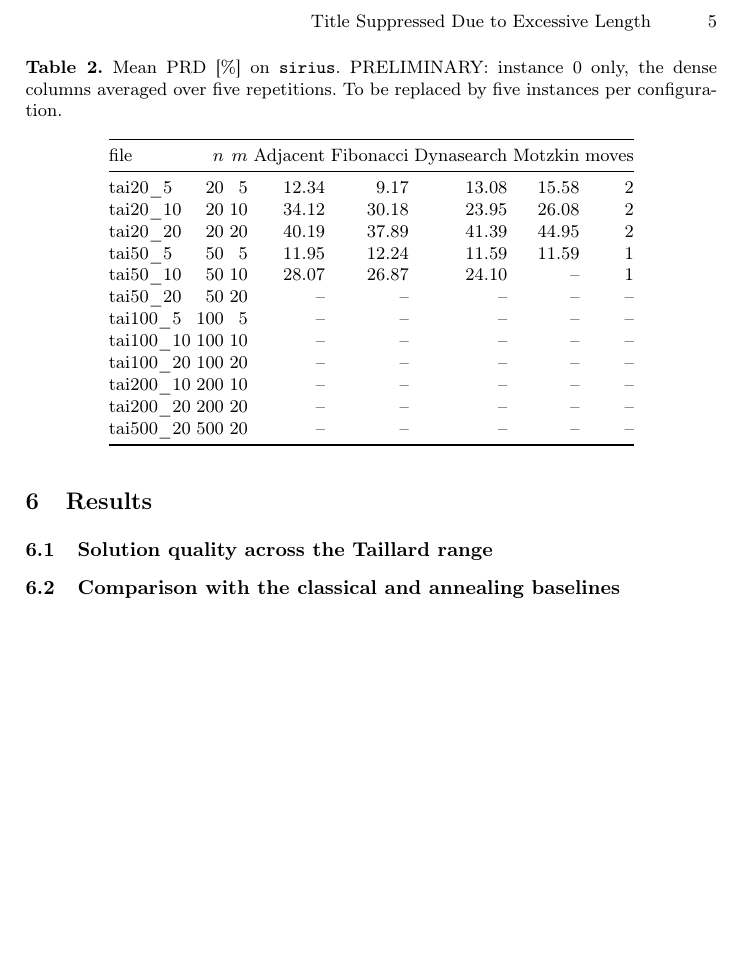
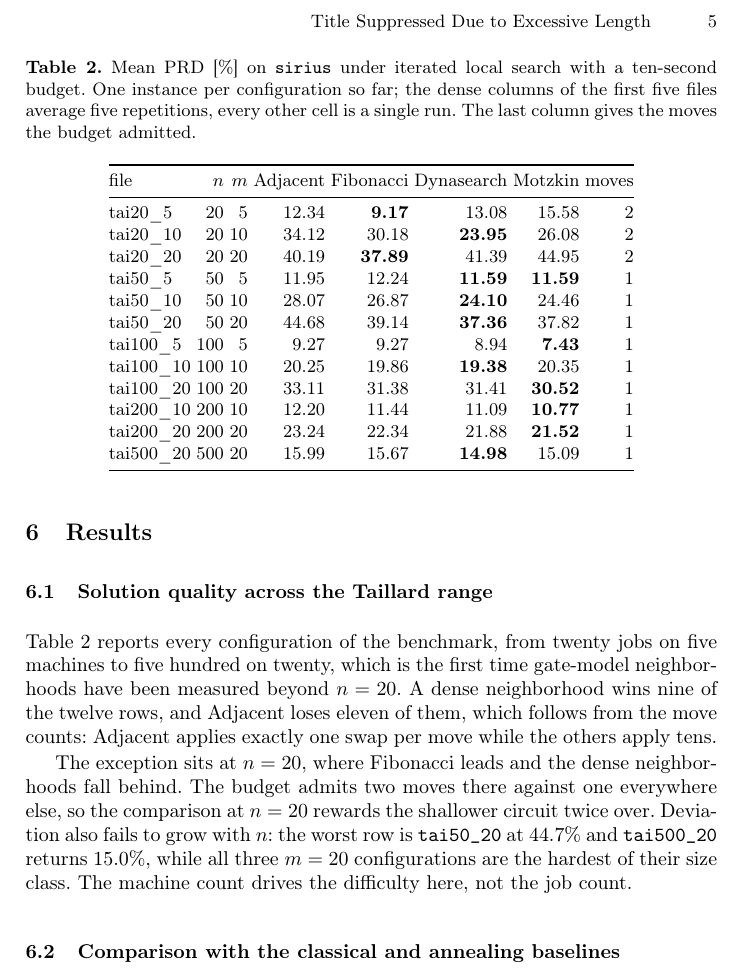
Before and after one commit to RemigiuszWoj/PhD, a LaTeX paper (articles/gate_taillard_aciids/main.tex): part of page 5 of 6 before the commit and part of page 5 of 7 after it, cut so that both start at the same text, the shorter picture padded with empty space. Compiled offline with pdfLaTeX.

Commit message:
gate_taillard_aciids: the full Taillard range, measured
Level 0 is complete: twelve configurations from twenty jobs on five machines to
five hundred on twenty, four neighborhoods each, 81 runs on sirius. No cell of
Table 2 is empty, and gate-model neighborhoods have not been measured beyond
n=20 before.

The last two cells needed the job splitting added earlier, since the dense
decomposition at n=500 produces 166 windows against a hundred-circuit limit per
job. They cost 147.60 credits against the 144 predicted, which puts the rate at
0.445 credits per circuit: 0.30 per second from the dashboard times 1.48
seconds per circuit. 1511.80 credits remain of the two thousand.

Three things the table shows. A dense neighborhood wins nine rows of twelve and
Adjacent loses eleven, which follows from Adjacent applying one swap per move
where the others apply tens. At n=20 that reverses, and the reason is in the
last column: the budget admits two moves there and one everywhere else, so the
shallower circuit is rewarded twice. And deviation does not grow with n --
tai50_20 is the worst row at 44.7 while tai500_20 returns 15.0 -- because the
machine count drives difficulty here, not the job count.

Means are taken over repetitions within an instance first and over instances
second, so the five repetitions recorded on instance 0 of the first five files
sharpen those cells without outweighing the rest.

Co-Authored-By: Claude Opus 5 <noreply@anthropic.com>

```diff
--- a/articles/gate_taillard_aciids/main.tex
+++ b/articles/gate_taillard_aciids/main.tex
@@ -245,32 +245,45 @@ credits.
 \label{sec:results}
 
 \subsection{Solution quality across the Taillard range}
-% [TRANSZA] -- Tabela 2 jest rdzeniem artykulu
-% Po transzy: 12 konfiguracji x 4 sasiedztwa, srednie PRD po 5 instancjach.
-% Ponizej stan obecny: instancja 0, piec plikow -- do zastapienia.
+Table~\ref{tab:rpd} reports every configuration of the benchmark, from twenty
+jobs on five machines to five hundred on twenty, which is the first time
+gate-model neighborhoods have been measured beyond $n = 20$. A dense
+neighborhood wins nine of the twelve rows, and Adjacent loses eleven of them,
+which follows from the move counts: Adjacent applies exactly one swap per move
+while the others apply tens.
+
+The exception sits at $n = 20$, where Fibonacci leads and the dense
+neighborhoods fall behind. The budget admits two moves there against one
+everywhere else, so the comparison at $n = 20$ rewards the shallower circuit
+twice over. Deviation also fails to grow with $n$: the worst row is
+\texttt{tai50\_20} at 44.7\% and \texttt{tai500\_20} returns 15.0\%, while all
+three $m = 20$ configurations are the hardest of their size class. The machine
+count drives the difficulty here, not the job count.
+% [TRANSZA] uzupelnic do 5 instancji na konfiguracje gdy beda kredyty
 
 \begin{table}[t]
-\caption{Mean PRD [\%] on \texttt{sirius}. PRELIMINARY: instance 0 only, the
-dense columns averaged over five repetitions. To be replaced by five instances
-per configuration.}
+\caption{Mean PRD [\%] on \texttt{sirius} under iterated local search with a
+ten-second budget. One instance per configuration so far; the dense columns of
+the first five files average five repetitions, every other cell is a single
+run. The last column gives the moves the budget admitted.}
 \label{tab:rpd}
 \centering
 \begin{tabular}{@{}lrrrrrrr@{}}
 \toprule
 file & $n$ & $m$ & Adjacent & Fibonacci & Dynasearch & Motzkin & moves \\
 \midrule
-tai20\_5 & 20 & 5 & 12.34 & 9.17 & 13.08 & 15.58 & 2 \\
-tai20\_10 & 20 & 10 & 34.12 & 30.18 & 23.95 & 26.08 & 2 \\
-tai20\_20 & 20 & 20 & 40.19 & 37.89 & 41.39 & 44.95 & 2 \\
-tai50\_5 & 50 & 5 & 11.95 & 12.24 & 11.59 & 11.59 & 1 \\
-tai50\_10 & 50 & 10 & 28.07 & 26.87 & 24.10 & -- & 1 \\
-tai50\_20 & 50 & 20 & -- & -- & -- & -- & -- \\
-tai100\_5 & 100 & 5 & -- & -- & -- & -- & -- \\
-tai100\_10 & 100 & 10 & -- & -- & -- & -- & -- \\
-tai100\_20 & 100 & 20 & -- & -- & -- & -- & -- \\
-tai200\_10 & 200 & 10 & -- & -- & -- & -- & -- \\
-tai200\_20 & 200 & 20 & -- & -- & -- & -- & -- \\
-tai500\_20 & 500 & 20 & -- & -- & -- & -- & -- \\
+tai20\_5 & 20 & 5 & 12.34 & \textbf{9.17} & 13.08 & 15.58 & 2 \\
+tai20\_10 & 20 & 10 & 34.12 & 30.18 & \textbf{23.95} & 26.08 & 2 \\
+tai20\_20 & 20 & 20 & 40.19 & \textbf{37.89} & 41.39 & 44.95 & 2 \\
+tai50\_5 & 50 & 5 & 11.95 & 12.24 & \textbf{11.59} & \textbf{11.59} & 1 \\
+tai50\_10 & 50 & 10 & 28.07 & 26.87 & \textbf{24.10} & 24.46 & 1 \\
+tai50\_20 & 50 & 20 & 44.68 & 39.14 & \textbf{37.36} & 37.82 & 1 \\
+tai100\_5 & 100 & 5 & 9.27 & 9.27 & 8.94 & \textbf{7.43} & 1 \\
+tai100\_10 & 100 & 10 & 20.25 & 19.86 & \textbf{19.38} & 20.35 & 1 \\
+tai100\_20 & 100 & 20 & 33.11 & 31.38 & 31.41 & \textbf{30.52} & 1 \\
+tai200\_10 & 200 & 10 & 12.20 & 11.44 & 11.09 & \textbf{10.77} & 1 \\
+tai200\_20 & 200 & 20 & 23.24 & 22.34 & 21.88 & \textbf{21.52} & 1 \\
+tai500\_20 & 500 & 20 & 15.99 & 15.67 & \textbf{14.98} & 15.09 & 1 \\
 \bottomrule
 \end{tabular}
 \end{table}
```
Also changed, not shown: 1 other file.
